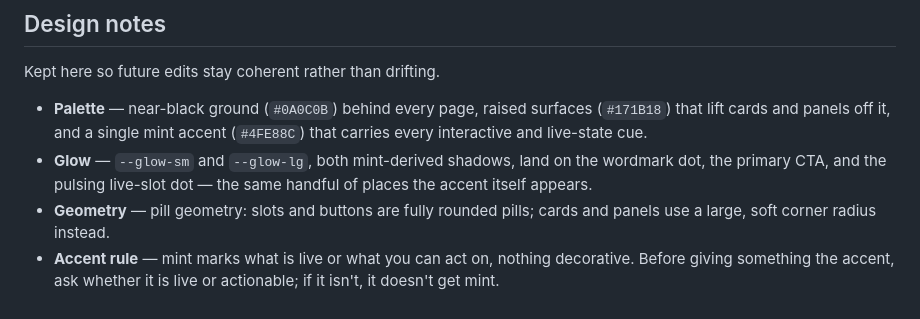
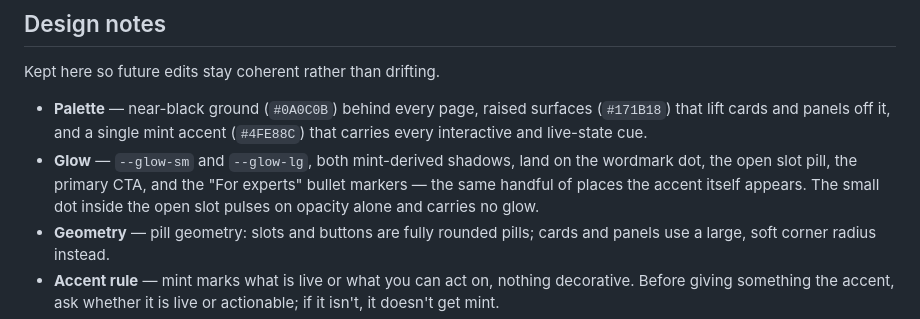
Before and after one commit to mercforhire/ClickMe2026-landing-site, a Markdown page: README.md, the part around the change. Rendered like a GitHub page.

Commit message:
docs(01-01): correct glow locations in Design notes
The Glow bullet named three locations and attributed glow to the pulsing
live-slot dot. Verified against index.html: there are four glow sites
(.mark__dot, .slot--open, .btn--store, .pros__list li::before), and the
pulsing dot (.slot--open .dot) is on-mint colored with no box-shadow --
it pulses on opacity alone. The glow-lg sits on the slot pill itself.

Introduced by this phase via a mislabeled usage map; caught in verification.
Fixing it here because a false claim in Design notes is exactly what this
phase exists to eliminate.

Co-Authored-By: Claude Opus 5 (1M context) <noreply@anthropic.com>

```diff
--- a/README.md
+++ b/README.md
@@ -137,8 +137,9 @@ Kept here so future edits stay coherent rather than drifting.
   surfaces (`#171B18`) that lift cards and panels off it, and a single mint
   accent (`#4FE88C`) that carries every interactive and live-state cue.
 - **Glow** — `--glow-sm` and `--glow-lg`, both mint-derived shadows, land on
-  the wordmark dot, the primary CTA, and the pulsing live-slot dot — the same
-  handful of places the accent itself appears.
+  the wordmark dot, the open slot pill, the primary CTA, and the "For experts"
+  bullet markers — the same handful of places the accent itself appears. The
+  small dot inside the open slot pulses on opacity alone and carries no glow.
 - **Geometry** — pill geometry: slots and buttons are fully rounded pills;
   cards and panels use a large, soft corner radius instead.
 - **Accent rule** — mint marks what is live or what you can act on, nothing
```
